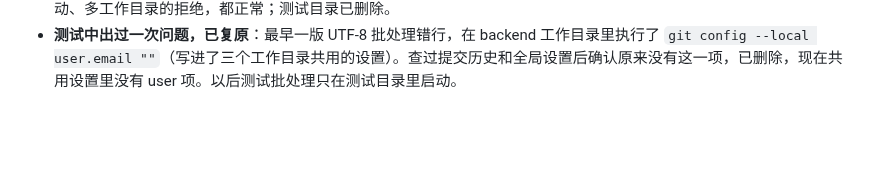
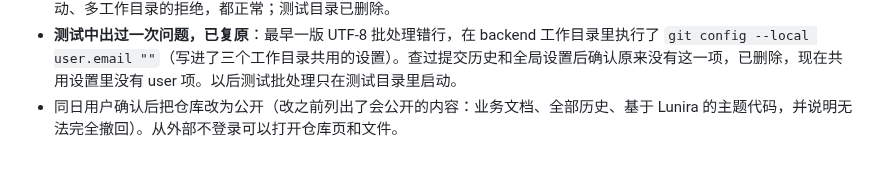
Before and after one commit to DiGua0916/peptide-platform, a Markdown page: docs/handoffs/backend.md, the part around the change. Rendered like a GitHub page; blank space fills up the shorter version.

Commit message:
Docs: the GitHub repository is now public (collaboration notes and handoff)
Co-Authored-By: Claude Opus 5.5 <noreply@anthropic.com>

```diff
--- a/docs/handoffs/backend.md
+++ b/docs/handoffs/backend.md
@@ -1442,3 +1442,4 @@
     - 文件按 GBK 保存（cmd 读 UTF-8 中文批处理会错行），`.gitattributes` 加了 `*.bat text eol=crlf`。
 - **测试**：在 D 盘临时目录用本地假远程测过首次运行（错误名字、保留名字、正常名字）、main 更新后的合并、有未提交改动、多工作目录的拒绝，都正常；测试目录已删除。
 - **测试中出过一次问题，已复原**：最早一版 UTF-8 批处理错行，在 backend 工作目录里执行了 `git config --local user.email ""`（写进了三个工作目录共用的设置）。查过提交历史和全局设置后确认原来没有这一项，已删除，现在共用设置里没有 user 项。以后测试批处理只在测试目录里启动。
+- 同日用户确认后把仓库改为公开（改之前列出了会公开的内容：业务文档、全部历史、基于 Lunira 的主题代码，并说明无法完全撤回）。从外部不登录可以打开仓库页和文件。
```
Also changed, not shown: docs/COLLABORATION.md (+1 -1 lines).
